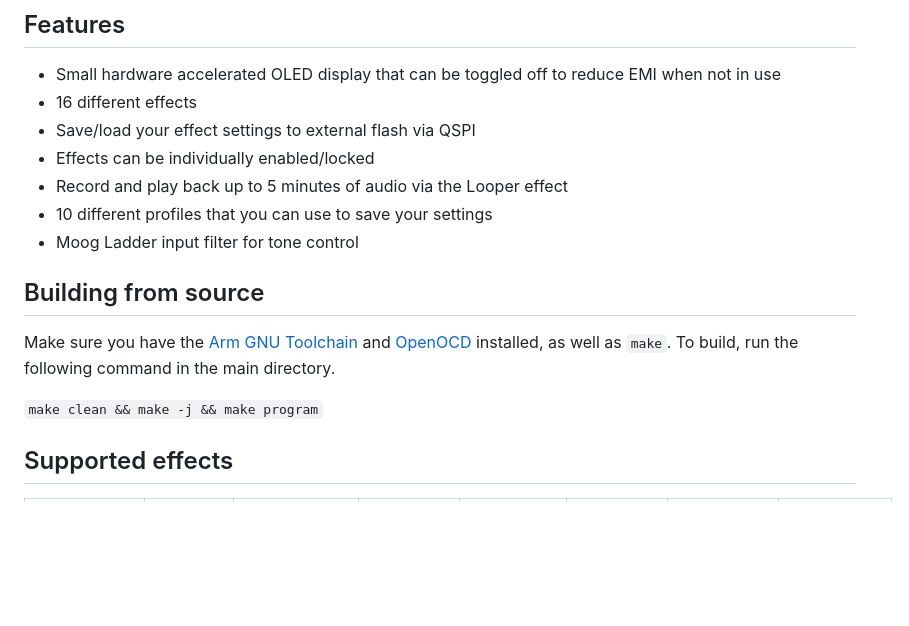
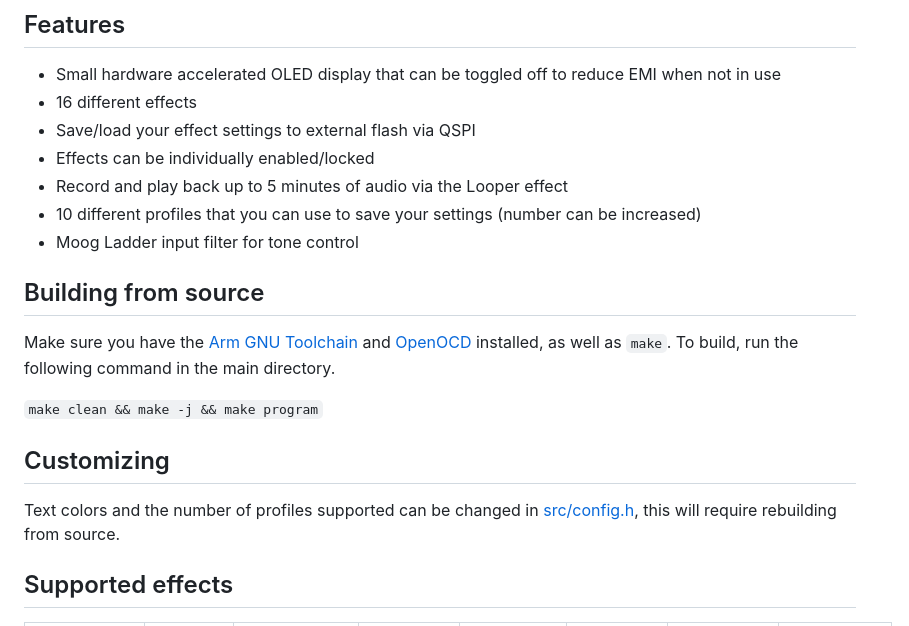
Before and after one commit to snail23/ironpedal, a Markdown page: README.md, the part around the change. Rendered like a GitHub page; blank space fills up the shorter version.

```diff
--- a/README.md
+++ b/README.md
@@ -7,13 +7,16 @@ Guitar pedal firmware for Daisy Seed+Terrarrium boards.
 - Save/load your effect settings to external flash via QSPI
 - Effects can be individually enabled/locked
 - Record and play back up to 5 minutes of audio via the Looper effect
-- 10 different profiles that you can use to save your settings
+- 10 different profiles that you can use to save your settings (number can be increased)
 - Moog Ladder input filter for tone control
 
 ## Building from source
 Make sure you have the [Arm GNU Toolchain](https://developer.arm.com/tools-and-software/open-source-software/developer-tools/gnu-toolchain/downloads) and [OpenOCD](https://github.com/openocd-org/openocd/releases) installed, as well as `make`. To build, run the following command in the main directory.
 
 `make clean && make -j && make program`
+
+## Customizing
+Text colors and the number of profiles supported can be changed in [src/config.h](src/config.h), this will require rebuilding from source.
 
 ## Supported effects
 | Effect     | Switch position | Knob 1     | Knob 2   | Knob 3    | Knob 4    | Knob 5    | Knob 6     |
```
